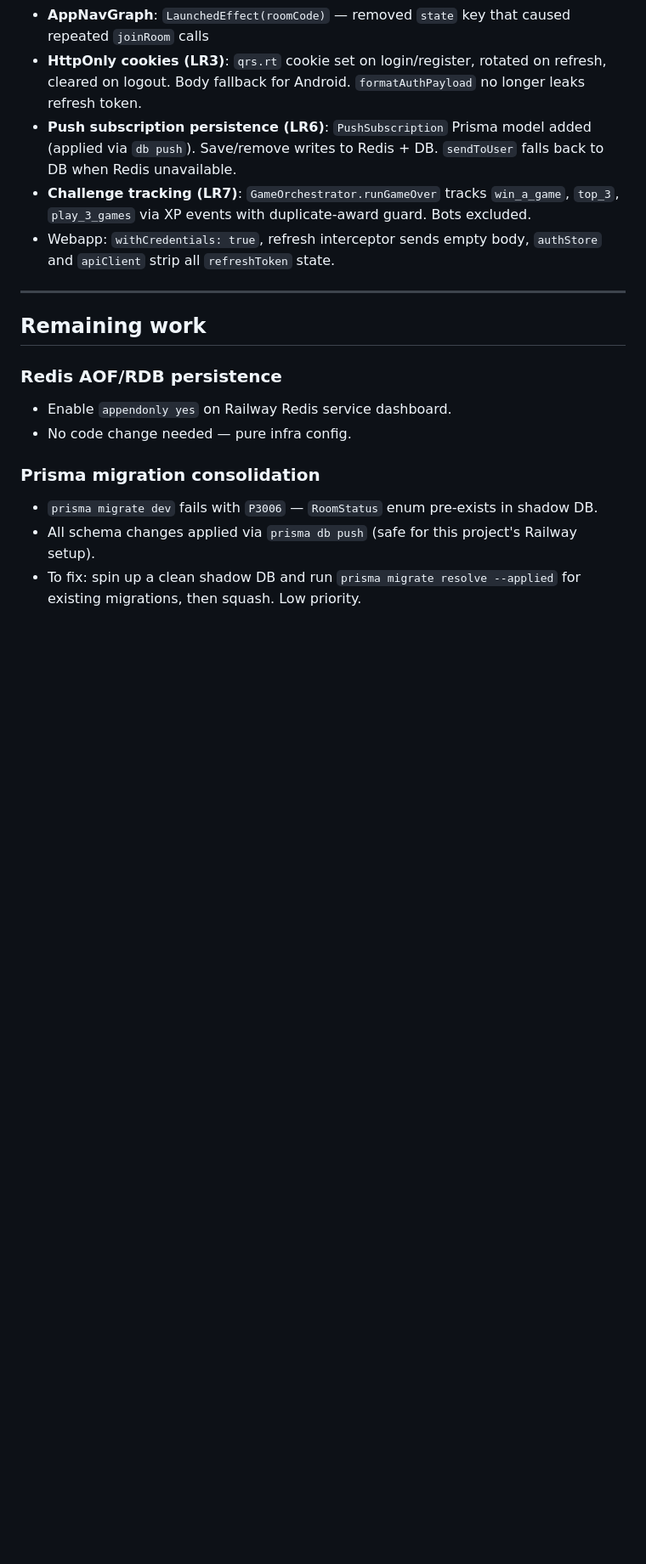
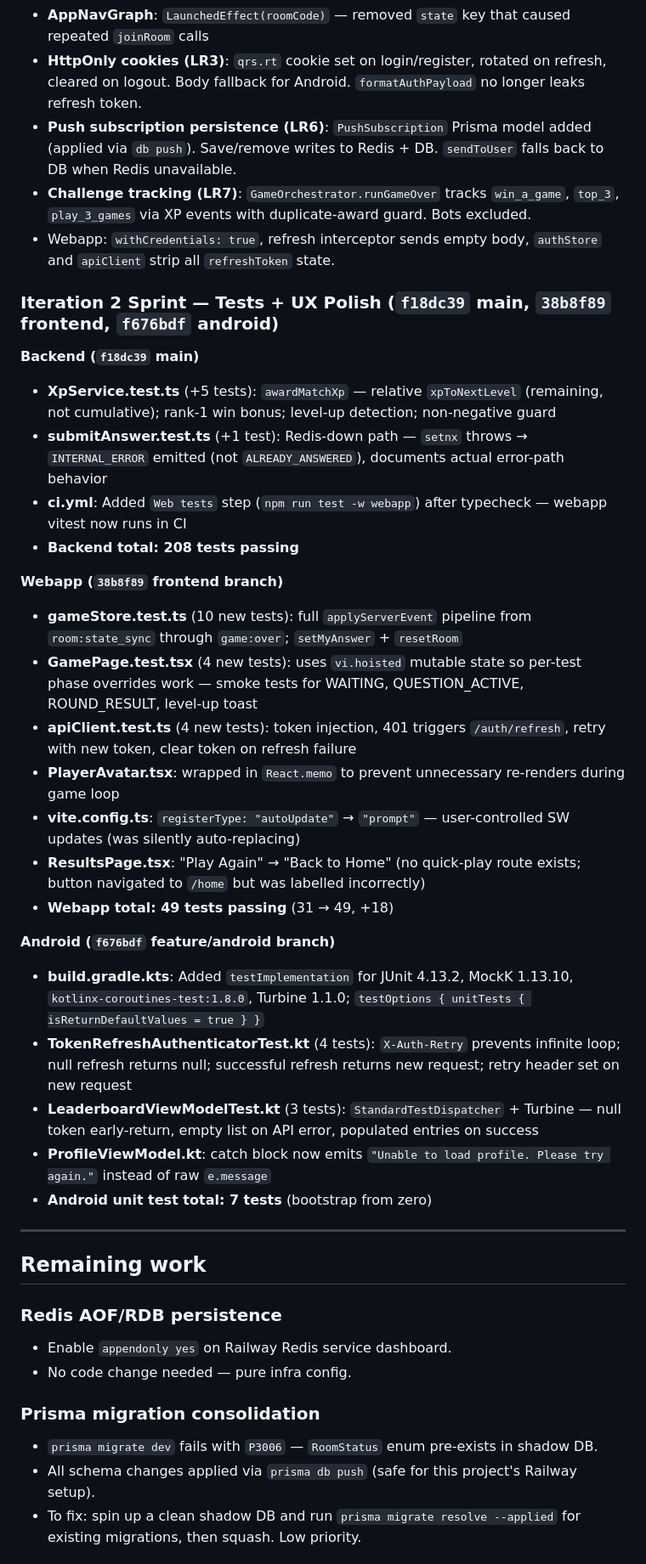
Before and after one commit to adaPlu/quiz_royale_showdown, a Markdown page: CODEX_HANDOFF.md, the part around one of its changes. Shown at 85% size. Drawn GitHub-style; blank space fills up the shorter version.

Commit message:
chore: update CODEX_HANDOFF for iteration 2 sprint completion
208 backend / 49 webapp / 7 android tests; CI webapp step; UX fixes documented

Co-Authored-By: Claude Sonnet 4.6 <noreply@anthropic.com>

```diff
--- a/CODEX_HANDOFF.md
+++ b/CODEX_HANDOFF.md
@@ -214,6 +214,30 @@ All worktrees share the same GitHub remote: `https://github.com/adaPlu/quiz_roya
 - **Challenge tracking (LR7)**: `GameOrchestrator.runGameOver` tracks `win_a_game`, `top_3`, `play_3_games` via XP events with duplicate-award guard. Bots excluded.
 - Webapp: `withCredentials: true`, refresh interceptor sends empty body, `authStore` and `apiClient` strip all `refreshToken` state.
 
+### Iteration 2 Sprint — Tests + UX Polish (`f18dc39` main, `38b8f89` frontend, `f676bdf` android)
+
+**Backend (`f18dc39` main)**
+- **XpService.test.ts** (+5 tests): `awardMatchXp` — relative `xpToNextLevel` (remaining, not cumulative); rank-1 win bonus; level-up detection; non-negative guard
+- **submitAnswer.test.ts** (+1 test): Redis-down path — `setnx` throws → `INTERNAL_ERROR` emitted (not `ALREADY_ANSWERED`), documents actual error-path behavior
+- **ci.yml**: Added `Web tests` step (`npm run test -w webapp`) after typecheck — webapp vitest now runs in CI
+- **Backend total: 208 tests passing**
+
+**Webapp (`38b8f89` frontend branch)**
+- **gameStore.test.ts** (10 new tests): full `applyServerEvent` pipeline from `room:state_sync` through `game:over`; `setMyAnswer` + `resetRoom`
+- **GamePage.test.tsx** (4 new tests): uses `vi.hoisted` mutable state so per-test phase overrides work — smoke tests for WAITING, QUESTION_ACTIVE, ROUND_RESULT, level-up toast
+- **apiClient.test.ts** (4 new tests): token injection, 401 triggers `/auth/refresh`, retry with new token, clear token on refresh failure
+- **PlayerAvatar.tsx**: wrapped in `React.memo` to prevent unnecessary re-renders during game loop
+- **vite.config.ts**: `registerType: "autoUpdate"` → `"prompt"` — user-controlled SW updates (was silently auto-replacing)
+- **ResultsPage.tsx**: "Play Again" → "Back to Home" (no quick-play route exists; button navigated to `/home` but was labelled incorrectly)
+- **Webapp total: 49 tests passing** (31 → 49, +18)
+
+**Android (`f676bdf` feature/android branch)**
+- **build.gradle.kts**: Added `testImplementation` for JUnit 4.13.2, MockK 1.13.10, `kotlinx-coroutines-test:1.8.0`, Turbine 1.1.0; `testOptions { unitTests { isReturnDefaultValues = true } }`
+- **TokenRefreshAuthenticatorTest.kt** (4 tests): `X-Auth-Retry` prevents infinite loop; null refresh returns null; successful refresh returns new request; retry header set on new request
+- **LeaderboardViewModelTest.kt** (3 tests): `StandardTestDispatcher` + Turbine — null token early-return, empty list on API error, populated entries on success
+- **ProfileViewModel.kt**: catch block now emits `"Unable to load profile. Please try again."` instead of raw `e.message`
+- **Android unit test total: 7 tests** (bootstrap from zero)
+
 ---
 
 ## Remaining work
```
Also changed, not shown: other parts of CODEX_HANDOFF.md (+3 -3 lines).
